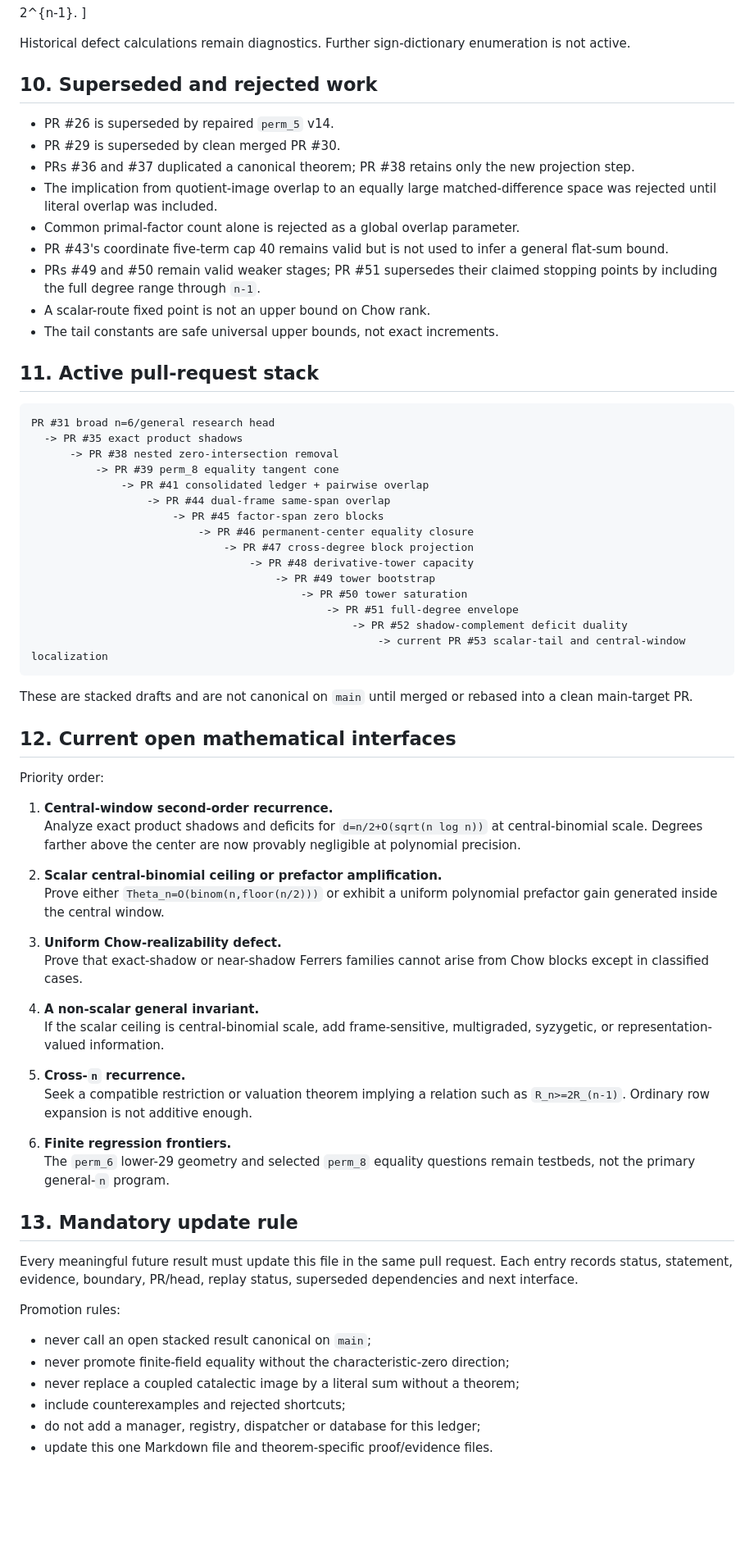
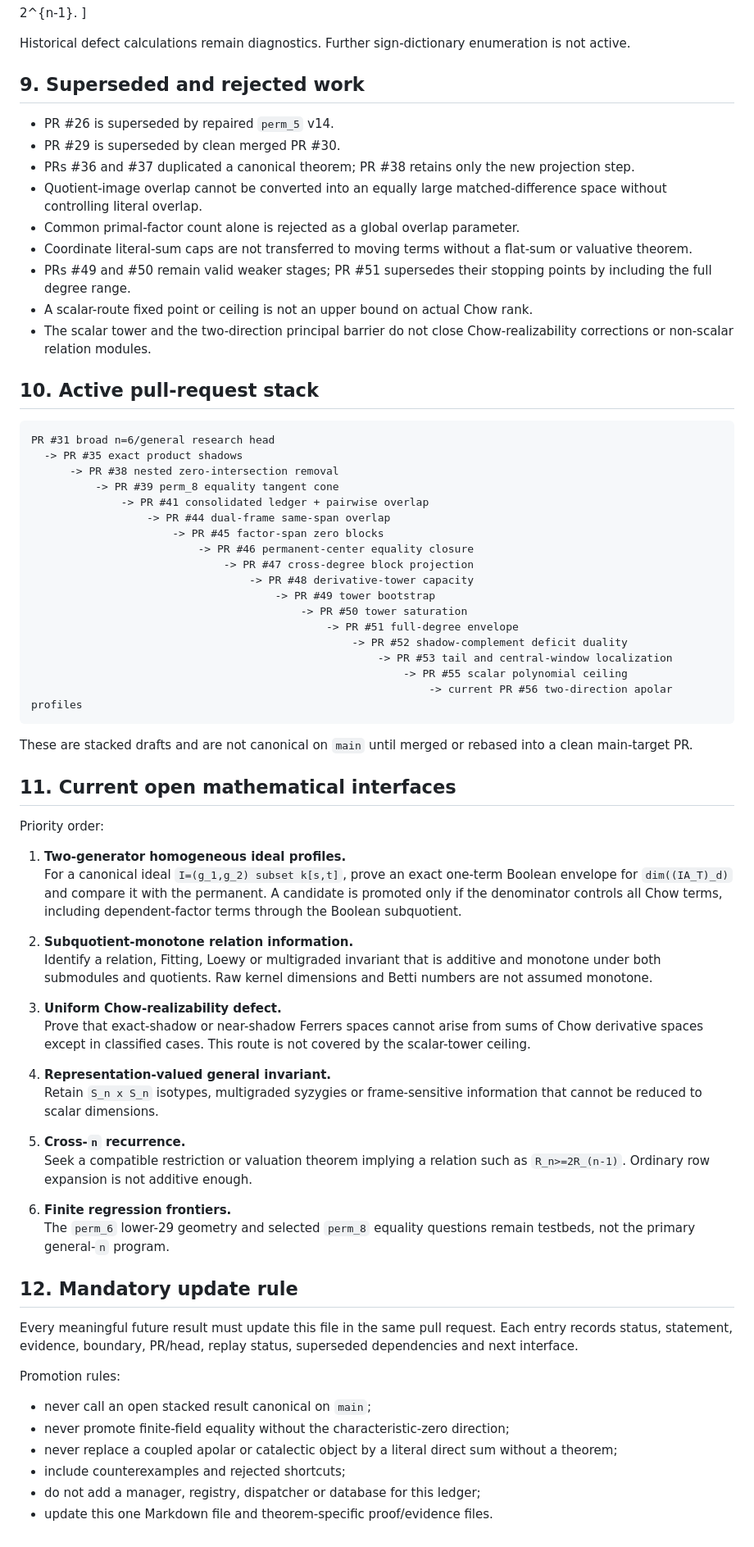
Before and after one commit to 2604714984-prog/permanent-chow-rank-research, a Markdown page: RESEARCH_LEDGER.md, the part around one of its changes. Shown at 82% size. Rendered like a GitHub page; blank space fills up the shorter version.

Commit message:
Consolidate the scalar ceiling and two-direction route frontier

````diff
--- a/RESEARCH_LEDGER.md
+++ b/RESEARCH_LEDGER.md
@@ -431,23 +299,25 @@ add a non-scalar invariant.
 Historical defect calculations remain diagnostics. Further sign-dictionary
 enumeration is not active.
 
-## 10. Superseded and rejected work
+## 9. Superseded and rejected work
 
 - PR #26 is superseded by repaired `perm_5` v14.
 - PR #29 is superseded by clean merged PR #30.
 - PRs #36 and #37 duplicated a canonical theorem; PR #38 retains only the new
   projection step.
-- The implication from quotient-image overlap to an equally large
-  matched-difference space was rejected until literal overlap was included.
+- Quotient-image overlap cannot be converted into an equally large
+  matched-difference space without controlling literal overlap.
 - Common primal-factor count alone is rejected as a global overlap parameter.
-- PR #43's coordinate five-term cap 40 remains valid but is not used to infer a
-  general flat-sum bound.
-- PRs #49 and #50 remain valid weaker stages; PR #51 supersedes their claimed
-  stopping points by including the full degree range through `n-1`.
-- A scalar-route fixed point is not an upper bound on Chow rank.
-- The tail constants are safe universal upper bounds, not exact increments.
+- Coordinate literal-sum caps are not transferred to moving terms without a
+  flat-sum or valuative theorem.
+- PRs #49 and #50 remain valid weaker stages; PR #51 supersedes their stopping
+  points by including the full degree range.
+- A scalar-route fixed point or ceiling is not an upper bound on actual Chow
+  rank.
+- The scalar tower and the two-direction principal barrier do not close
+  Chow-realizability corrections or non-scalar relation modules.
 
-## 11. Active pull-request stack
+## 10. Active pull-request stack
 
 ```text
 PR #31 broad n=6/general research head
@@ -464,32 +334,37 @@ PR #31 broad n=6/general research head
                                           -> PR #50 tower saturation
                                               -> PR #51 full-degree envelope
                                                   -> PR #52 shadow-complement deficit duality
-                                                      -> current PR #53 scalar-tail and central-window localization
+                                                      -> PR #53 tail and central-window localization
+                                                          -> PR #55 scalar polynomial ceiling
+                                                              -> current PR #56 two-direction apolar profiles
 ```
 
 These are stacked drafts and are not canonical on `main` until merged or
 rebased into a clean main-target PR.
 
-## 12. Current open mathematical interfaces
+## 11. Current open mathematical interfaces
 
 Priority order:
 
-1. **Central-window second-order recurrence.**
-   Analyze exact product shadows and deficits for
-   `d=n/2+O(sqrt(n log n))` at central-binomial scale. Degrees farther above
-   the center are now provably negligible at polynomial precision.
+1. **Two-generator homogeneous ideal profiles.**
+   For a canonical ideal `I=(g_1,g_2) subset k[s,t]`, prove an exact one-term
+   Boolean envelope for `dim((IA_T)_d)` and compare it with the permanent. A
+   candidate is promoted only if the denominator controls all Chow terms,
+   including dependent-factor terms through the Boolean subquotient.
 
-2. **Scalar central-binomial ceiling or prefactor amplification.**
-   Prove either `Theta_n=O(binom(n,floor(n/2)))` or exhibit a uniform
-   polynomial prefactor gain generated inside the central window.
+2. **Subquotient-monotone relation information.**
+   Identify a relation, Fitting, Loewy or multigraded invariant that is
+   additive and monotone under both submodules and quotients. Raw kernel
+   dimensions and Betti numbers are not assumed monotone.
 
 3. **Uniform Chow-realizability defect.**
-   Prove that exact-shadow or near-shadow Ferrers families cannot arise from
-   Chow blocks except in classified cases.
+   Prove that exact-shadow or near-shadow Ferrers spaces cannot arise from
+   sums of Chow derivative spaces except in classified cases. This route is
+   not covered by the scalar-tower ceiling.
 
-4. **A non-scalar general invariant.**
-   If the scalar ceiling is central-binomial scale, add frame-sensitive,
-   multigraded, syzygetic, or representation-valued information.
+4. **Representation-valued general invariant.**
+   Retain `S_n x S_n` isotypes, multigraded syzygies or frame-sensitive
+   information that cannot be reduced to scalar dimensions.
 
 5. **Cross-`n` recurrence.**
    Seek a compatible restriction or valuation theorem implying a relation
@@ -499,7 +374,7 @@ Priority order:
    The `perm_6` lower-29 geometry and selected `perm_8` equality questions
    remain testbeds, not the primary general-`n` program.
 
-## 13. Mandatory update rule
+## 12. Mandatory update rule
 
 Every meaningful future result must update this file in the same pull request.
 Each entry records status, statement, evidence, boundary, PR/head, replay
@@ -510,7 +385,8 @@ Promotion rules:
 - never call an open stacked result canonical on `main`;
 - never promote finite-field equality without the characteristic-zero
   direction;
-- never replace a coupled catalectic image by a literal sum without a theorem;
+- never replace a coupled apolar or catalectic object by a literal direct sum
+  without a theorem;
 - include counterexamples and rejected shortcuts;
 - do not add a manager, registry, dispatcher or database for this ledger;
 - update this one Markdown file and theorem-specific proof/evidence files.
````
Also changed, not shown: other parts of RESEARCH_LEDGER.md (+111 -243 lines).
